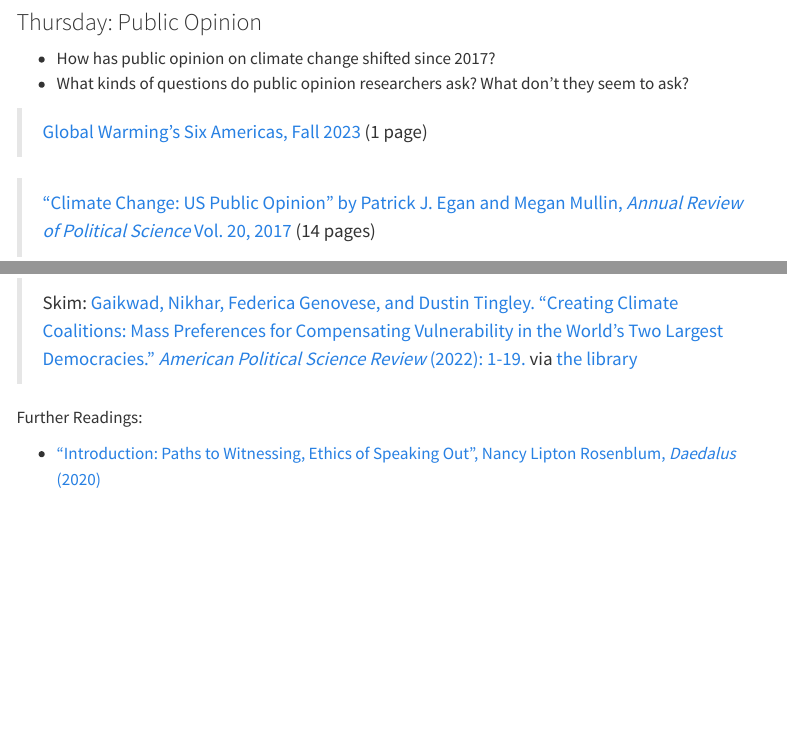
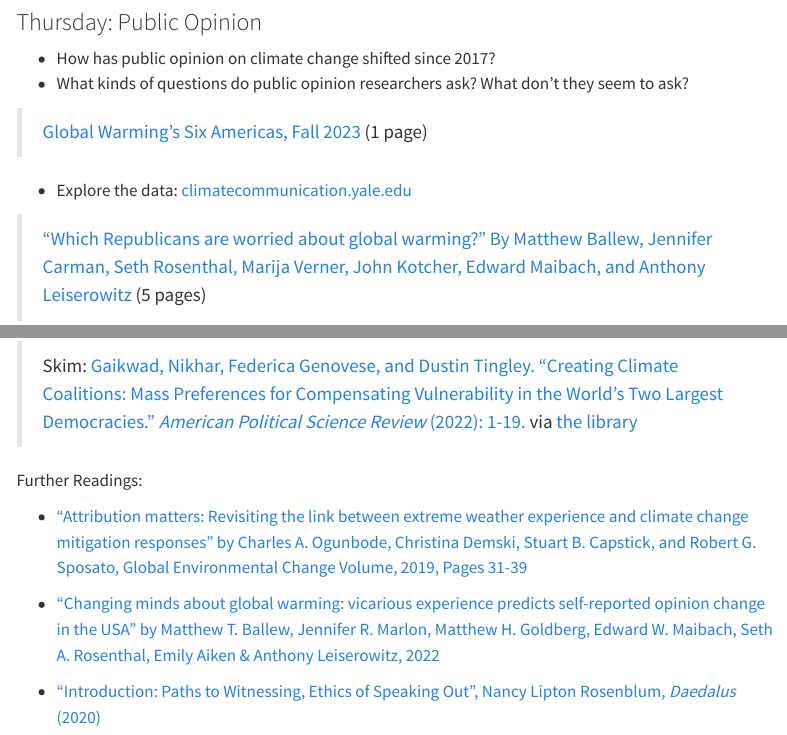
Before and after one commit to judgelord/PP475, a Quarto document (docs/syllabus-2024.qmd): the page in a window 1100 px wide, from 13260 px down, and a second part further down, joined at a grey line. Rendered offline with R 4.5, knitr and Pandoc in place of Quarto, with nearby package versions; menus at the side of the page are left out.

Commit message:
more rec reading

```diff
--- a/docs/syllabus-2024.qmd
+++ b/docs/syllabus-2024.qmd
@@ -443,6 +443,9 @@ Further resources for understanding the Inflation Reduction Act:
 
 > [Global Warming’s Six Americas, Fall 2023](https://climatecommunication.yale.edu/publications/global-warmings-six-americas-fall-2023/) (1 page)
 
+- Explore the data: [climatecommunication.yale.edu](https://climatecommunication.yale.edu/visualizations-data/americans-climate-views/)
+
+> ["Which Republicans are worried about global warming?" By Matthew Ballew, Jennifer Carman, Seth Rosenthal, Marija Verner, John Kotcher, Edward Maibach, and Anthony Leiserowitz](https://climatecommunication.yale.edu/publications/republicans-worried-about-global-warming/) (5 pages)
 
 > ["Climate Change: US Public Opinion" by Patrick J. Egan and Megan Mullin, *Annual Review of Political Science* Vol. 20, 2017](https://www.annualreviews.org/doi/abs/10.1146/annurev-polisci-051215-022857) (14 pages)
 
@@ -456,6 +458,10 @@ Further Readings:
 
 
 <!-- *Cheap and Clean: How Americans Think about Energy in the Age of Global Warming* by Ansolabehere and Konisky, MIT Press; 2014, Chapter 3  `(Canvas)`-->
+
+- ["Attribution matters: Revisiting the link between extreme weather experience and climate change mitigation responses" by Charles A. Ogunbode, Christina Demski, Stuart B. Capstick, and Robert G. Sposato, Global Environmental Change Volume, 2019, Pages 31-39](https://www.sciencedirect.com/science/article/pii/S0959378018302693?casa_token=2ZIQabxUgWIAAAAA:U-uwPc7HldtRO4dwJ0K9J4ywxT8QD-gmU4NYon_AwhxBMeJuTzosANP78rQVMz9vkVZyRrUYgg)
+
+- ["Changing minds about global warming: vicarious experience predicts self-reported opinion change in the USA" by Matthew T. Ballew, Jennifer R. Marlon, Matthew H. Goldberg, Edward W. Maibach, Seth A. Rosenthal, Emily Aiken & Anthony Leiserowitz,  2022](https://link.springer.com/article/10.1007/s10584-022-03397-w)
 
 
 - [“Introduction: Paths to Witnessing, Ethics of Speaking Out”, Nancy Lipton Rosenblum, *Daedalus* (2020)](https://www.amacad.org/publication/introduction-paths-witnessing-ethics-speaking-out)
```
Also changed, not shown: docs/syllabus-2024.qmd (1 more changed lines), 2 other files.
